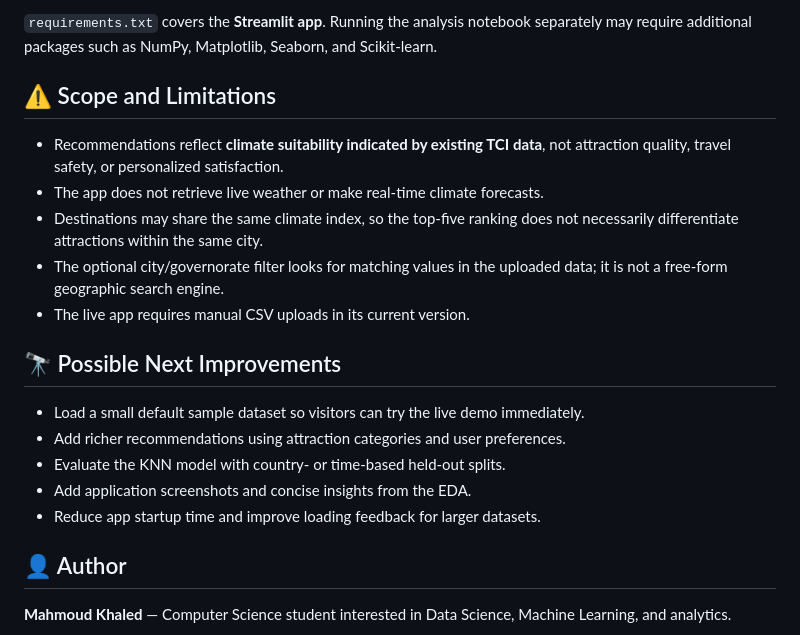
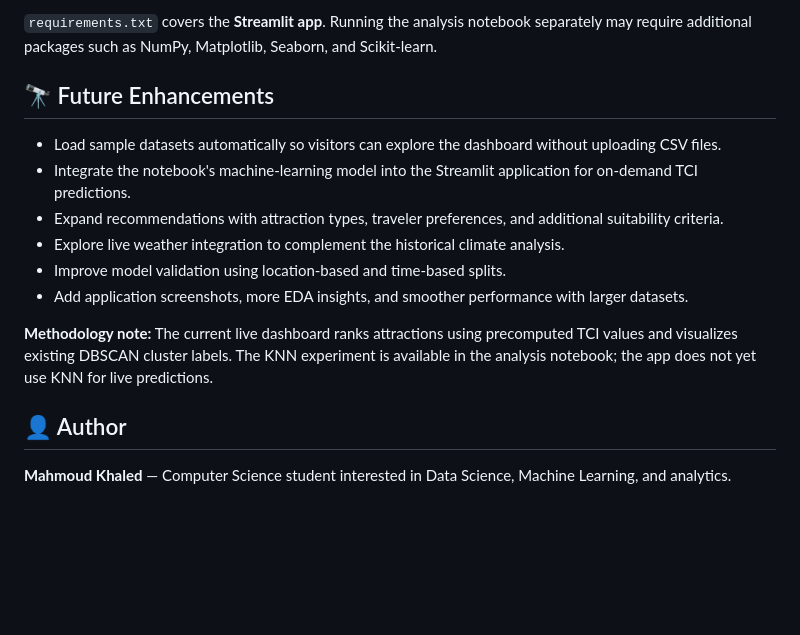
Before and after one commit to NapoleonBonaprt/tourism-explorer, a Markdown page: README.md, the part around the change. GitHub-like rendering; blank space fills up the shorter version.

Commit message:
docs: focus README on future enhancements while retaining method transparency

```diff
--- a/README.md
+++ b/README.md
@@ -104,21 +104,16 @@ Open the local URL displayed by Streamlit (typically `http://localhost:8501`), t
 
 `requirements.txt` covers the **Streamlit app**. Running the analysis notebook separately may require additional packages such as NumPy, Matplotlib, Seaborn, and Scikit-learn.
 
-## ⚠️ Scope and Limitations
+## 🔭 Future Enhancements
 
-- Recommendations reflect **climate suitability indicated by existing TCI data**, not attraction quality, travel safety, or personalized satisfaction.
-- The app does not retrieve live weather or make real-time climate forecasts.
-- Destinations may share the same climate index, so the top-five ranking does not necessarily differentiate attractions within the same city.
-- The optional city/governorate filter looks for matching values in the uploaded data; it is not a free-form geographic search engine.
-- The live app requires manual CSV uploads in its current version.
+- Load sample datasets automatically so visitors can explore the dashboard without uploading CSV files.
+- Integrate the notebook's machine-learning model into the Streamlit application for on-demand TCI predictions.
+- Expand recommendations with attraction types, traveler preferences, and additional suitability criteria.
+- Explore live weather integration to complement the historical climate analysis.
+- Improve model validation using location-based and time-based splits.
+- Add application screenshots, more EDA insights, and smoother performance with larger datasets.
 
-## 🔭 Possible Next Improvements
-
-- Load a small default sample dataset so visitors can try the live demo immediately.
-- Add richer recommendations using attraction categories and user preferences.
-- Evaluate the KNN model with country- or time-based held-out splits.
-- Add application screenshots and concise insights from the EDA.
-- Reduce app startup time and improve loading feedback for larger datasets.
+**Methodology note:** The current live dashboard ranks attractions using precomputed TCI values and visualizes existing DBSCAN cluster labels. The KNN experiment is available in the analysis notebook; the app does not yet use KNN for live predictions.
 
 ## 👤 Author
 
```
